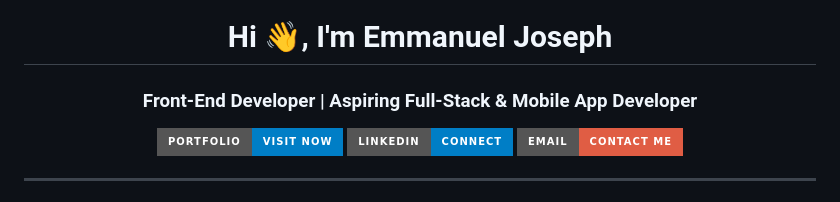
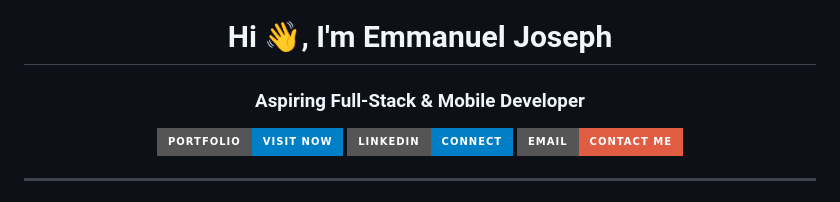
Before and after one commit to Joemekka/Joemekka, a Markdown page: README.md, the part around the change. GitHub-like rendering; badges without logos.

```diff
--- a/README.md
+++ b/README.md
@@ -1,7 +1,7 @@
 <!-- BANNER -->
 
 <h1 align="center">Hi 👋, I'm Emmanuel Joseph</h1>
-<h3 align="center">Front-End Developer | Aspiring Full-Stack & Mobile App Developer</h3>
+<h3 align="center">Aspiring Full-Stack & Mobile Developer</h3>
 
 <p align="center">
   <a href="https://www.emmanueljoseph.xyz" target="_blank">
```
